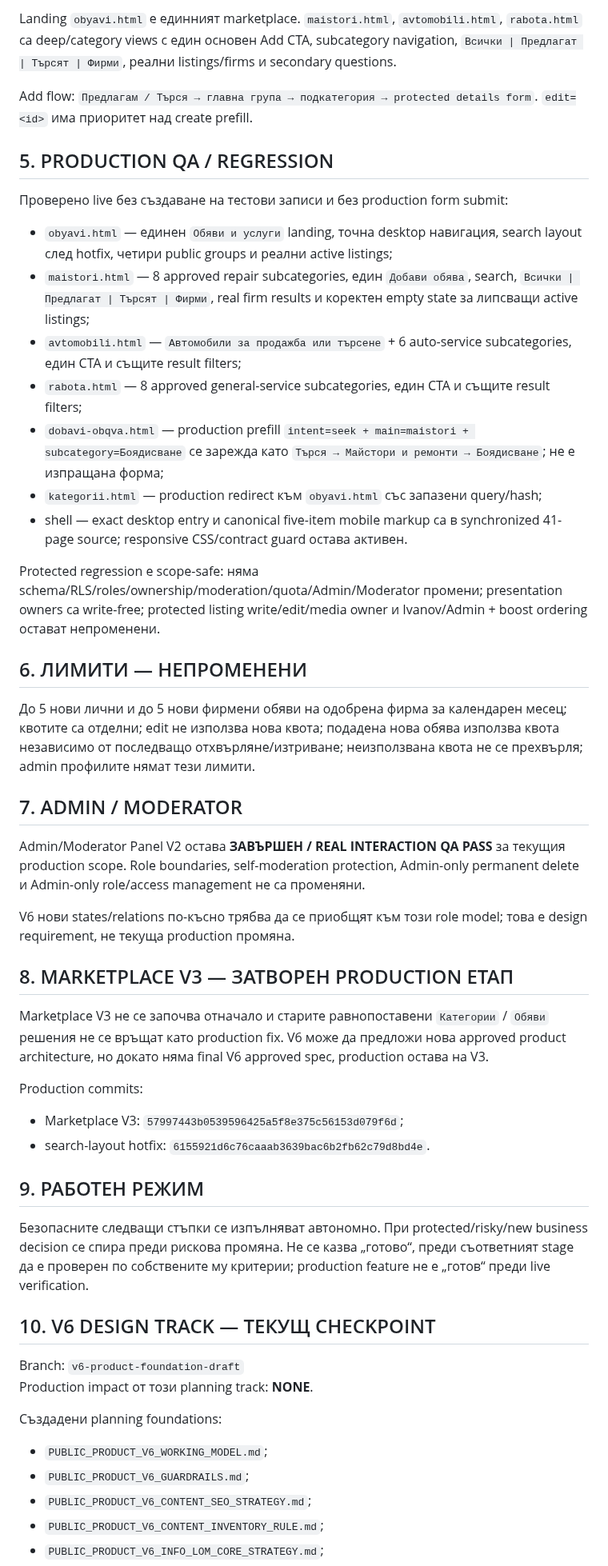
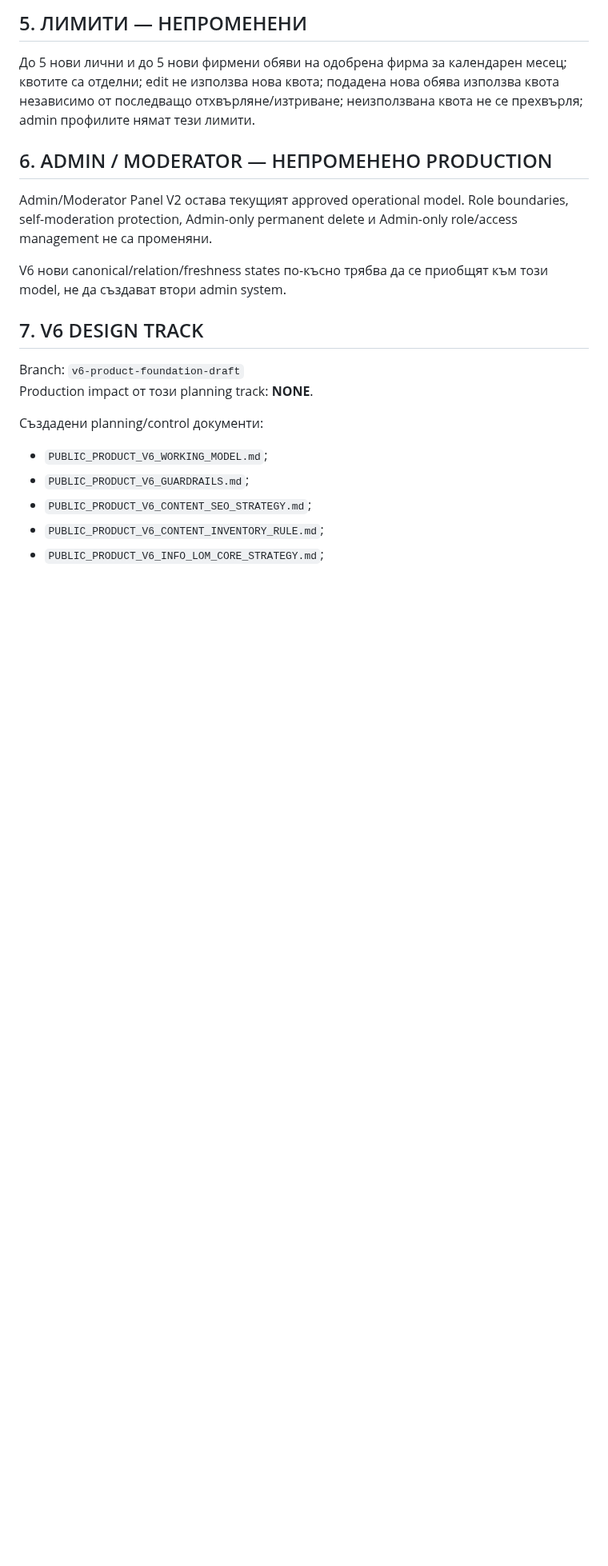
Before and after one commit to Traqnivanov/popitai-lom, a Markdown page: PROJECT_PROGRESS.md, the part around one of its changes. Shown at 80% size. GitHub-like rendering; blank space fills up the shorter version.

```diff
--- a/PROJECT_PROGRESS.md
+++ b/PROJECT_PROGRESS.md
@@ -52,50 +50,20 @@ Mobile canonical markup е точно:
 
-Landing `obyavi.html` е единният marketplace. `maistori.html`, `avtomobili.html`, `rabota.html` са deep/category views с един основен Add CTA, subcategory navigation, `Всички | Предлагат | Търсят | Фирми`, реални listings/firms и secondary questions.
-
-Add flow: `Предлагам / Търся → главна група → подкатегория → protected details form`. `edit=<id>` има приоритет над create prefill.
-
-## 5. PRODUCTION QA / REGRESSION
-
-Проверено live без създаване на тестови записи и без production form submit:
-
-- `obyavi.html` — единен `Обяви и услуги` landing, точна desktop навигация, search layout след hotfix, четири public groups и реални active listings;
-- `maistori.html` — 8 approved repair subcategories, един `Добави обява`, search, `Всички | Предлагат | Търсят | Фирми`, real firm results и коректен empty state за липсващи active listings;
-- `avtomobili.html` — `Автомобили за продажба или търсене` + 6 auto-service subcategories, един CTA и същите result filters;
-- `rabota.html` — 8 approved general-service subcategories, един CTA и същите result filters;
-- `dobavi-obqva.html` — production prefill `intent=seek + main=maistori + subcategory=Боядисване` се зарежда като `Търся → Майстори и ремонти → Боядисване`; не е изпращана форма;
-- `kategorii.html` — production redirect към `obyavi.html` със запазени query/hash;
-- shell — exact desktop entry и canonical five-item mobile markup са в synchronized 41-page source; responsive CSS/contract guard остава активен.
-
-Protected regression е scope-safe: няма schema/RLS/roles/ownership/moderation/quota/Admin/Moderator промени; presentation owners са write-free; protected listing write/edit/media owner и Ivanov/Admin + boost ordering остават непроменени.
-
-## 6. ЛИМИТИ — НЕПРОМЕНЕНИ
+## 5. ЛИМИТИ — НЕПРОМЕНЕНИ
 
 До 5 нови лични и до 5 нови фирмени обяви на одобрена фирма за календарен месец; квотите са отделни; edit не използва нова квота; подадена нова обява използва квота независимо от последващо отхвърляне/изтриване; неизползвана квота не се прехвърля; admin профилите нямат тези лимити.
 
-## 7. ADMIN / MODERATOR
+## 6. ADMIN / MODERATOR — НЕПРОМЕНЕНО PRODUCTION
 
-Admin/Moderator Panel V2 остава **ЗАВЪРШЕН / REAL INTERACTION QA PASS** за текущия production scope. Role boundaries, self-moderation protection, Admin-only permanent delete и Admin-only role/access management не са променяни.
+Admin/Moderator Panel V2 остава текущият approved operational model. Role boundaries, self-moderation protection, Admin-only permanent delete и Admin-only role/access management не са променяни.
 
-V6 нови states/relations по-късно трябва да се приобщят към този role model; това е design requirement, не текуща production промяна.
+V6 нови canonical/relation/freshness states по-късно трябва да се приобщят към този model, не да създават втори admin system.
 
-## 8. MARKETPLACE V3 — ЗАТВОРЕН PRODUCTION ЕТАП
-
-Marketplace V3 не се започва отначало и старите равнопоставени `Категории` / `Обяви` решения не се връщат като production fix. V6 може да предложи нова approved product architecture, но докато няма final V6 approved spec, production остава на V3.
-
-Production commits:
-- Marketplace V3: `57997443b0539596425a5f8e375c56153d079f6d`;
-- search-layout hotfix: `6155921d6c76caaab3639bac6b2fb62c79d8bd4e`.
-
-## 9. РАБОТЕН РЕЖИМ
-
-Безопасните следващи стъпки се изпълняват автономно. При protected/risky/new business decision се спира преди рискова промяна. Не се казва „готово“, преди съответният stage да е проверен по собствените му критерии; production feature не е „готов“ преди live verification.
-
-## 10. V6 DESIGN TRACK — ТЕКУЩ CHECKPOINT
+## 7. V6 DESIGN TRACK
 
 Branch: `v6-product-foundation-draft`
 Production impact от този planning track: **NONE**.
 
-Създадени planning foundations:
+Създадени planning/control документи:
 - `PUBLIC_PRODUCT_V6_WORKING_MODEL.md`;
 - `PUBLIC_PRODUCT_V6_GUARDRAILS.md`;
 - `PUBLIC_PRODUCT_V6_CONTENT_SEO_STRATEGY.md`;
```
Also changed, not shown: other parts of PROJECT_PROGRESS.md (+67 -20 lines).
